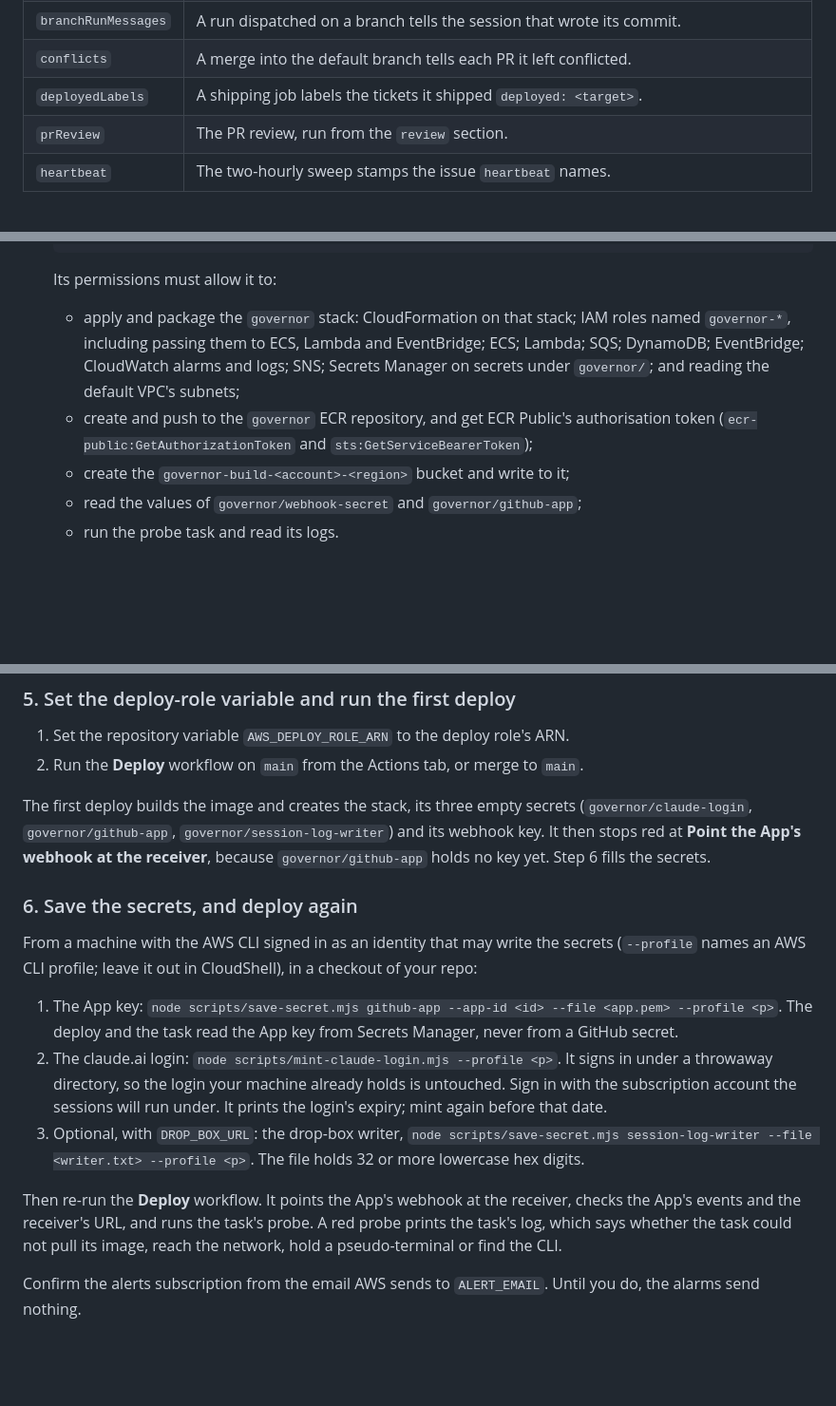
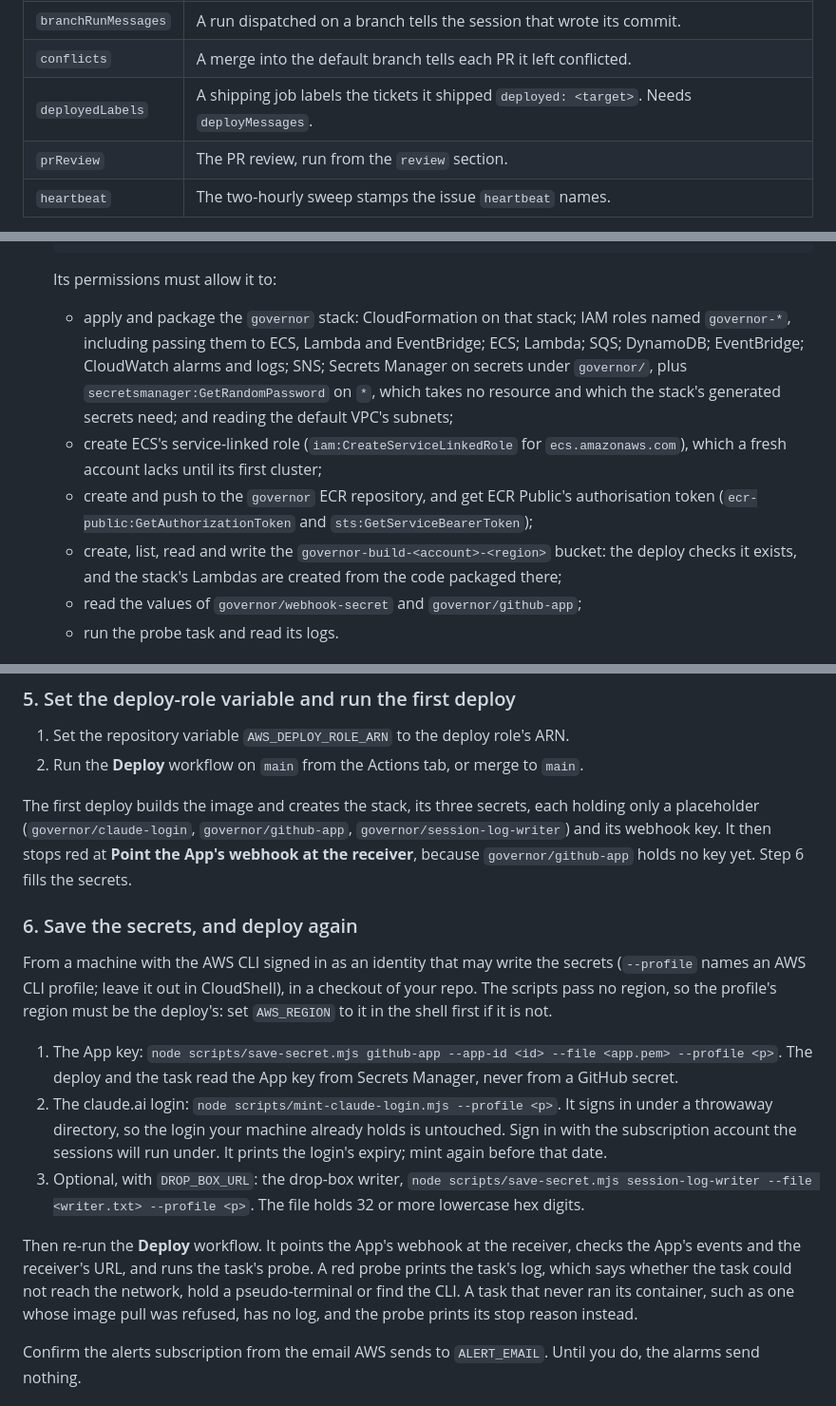
Before and after one commit to t-d-d/gh-governor, a Markdown page: README.md, 3 parts joined by grey strips. Shown at 95% size. GitHub-like rendering; blank space fills up the shorter version.

```diff
--- a/README.md
+++ b/README.md
@@ -76,7 +76,7 @@ The switches in `features`:
 | `deployMessages` | A shipping job, or a red deploy, tells the sessions of the merges it shipped. |
 | `branchRunMessages` | A run dispatched on a branch tells the session that wrote its commit. |
 | `conflicts` | A merge into the default branch tells each PR it left conflicted. |
-| `deployedLabels` | A shipping job labels the tickets it shipped `deployed: <target>`. |
+| `deployedLabels` | A shipping job labels the tickets it shipped `deployed: <target>`. Needs `deployMessages`. |
 | `prReview` | The PR review, run from the `review` section. |
 | `heartbeat` | The two-hourly sweep stamps the issue `heartbeat` names. |
 
@@ -188,9 +188,10 @@ Under your account's or organisation's **Settings → Developer settings → Git
 
    Its permissions must allow it to:
 
-   - apply and package the `governor` stack: CloudFormation on that stack; IAM roles named `governor-*`, including passing them to ECS, Lambda and EventBridge; ECS; Lambda; SQS; DynamoDB; EventBridge; CloudWatch alarms and logs; SNS; Secrets Manager on secrets under `governor/`; and reading the default VPC's subnets;
+   - apply and package the `governor` stack: CloudFormation on that stack; IAM roles named `governor-*`, including passing them to ECS, Lambda and EventBridge; ECS; Lambda; SQS; DynamoDB; EventBridge; CloudWatch alarms and logs; SNS; Secrets Manager on secrets under `governor/`, plus `secretsmanager:GetRandomPassword` on `*`, which takes no resource and which the stack's generated secrets need; and reading the default VPC's subnets;
+   - create ECS's service-linked role (`iam:CreateServiceLinkedRole` for `ecs.amazonaws.com`), which a fresh account lacks until its first cluster;
    - create and push to the `governor` ECR repository, and get ECR Public's authorisation token (`ecr-public:GetAuthorizationToken` and `sts:GetServiceBearerToken`);
-   - create the `governor-build-<account>-<region>` bucket and write to it;
+   - create, list, read and write the `governor-build-<account>-<region>` bucket: the deploy checks it exists, and the stack's Lambdas are created from the code packaged there;
    - read the values of `governor/webhook-secret` and `governor/github-app`;
    - run the probe task and read its logs.
 
@@ -215,17 +216,17 @@ Leave `AWS_DEPLOY_ROLE_ARN` unset for now. While it is unset, a push to `main` r
 1. Set the repository variable `AWS_DEPLOY_ROLE_ARN` to the deploy role's ARN.
 2. Run the **Deploy** workflow on `main` from the Actions tab, or merge to `main`.
 
-The first deploy builds the image and creates the stack, its three empty secrets (`governor/claude-login`, `governor/github-app`, `governor/session-log-writer`) and its webhook key. It then stops red at **Point the App's webhook at the receiver**, because `governor/github-app` holds no key yet. Step 6 fills the secrets.
+The first deploy builds the image and creates the stack, its three secrets, each holding only a placeholder (`governor/claude-login`, `governor/github-app`, `governor/session-log-writer`) and its webhook key. It then stops red at **Point the App's webhook at the receiver**, because `governor/github-app` holds no key yet. Step 6 fills the secrets.
 
 ### 6. Save the secrets, and deploy again
 
-From a machine with the AWS CLI signed in as an identity that may write the secrets (`--profile` names an AWS CLI profile; leave it out in CloudShell), in a checkout of your repo:
+From a machine with the AWS CLI signed in as an identity that may write the secrets (`--profile` names an AWS CLI profile; leave it out in CloudShell), in a checkout of your repo. The scripts pass no region, so the profile's region must be the deploy's: set `AWS_REGION` to it in the shell first if it is not.
 
 1. The App key: `node scripts/save-secret.mjs github-app --app-id <id> --file <app.pem> --profile <p>`. The deploy and the task read the App key from Secrets Manager, never from a GitHub secret.
 2. The claude.ai login: `node scripts/mint-claude-login.mjs --profile <p>`. It signs in under a throwaway directory, so the login your machine already holds is untouched. Sign in with the subscription account the sessions will run under. It prints the login's expiry; mint again before that date.
 3. Optional, with `DROP_BOX_URL`: the drop-box writer, `node scripts/save-secret.mjs session-log-writer --file <writer.txt> --profile <p>`. The file holds 32 or more lowercase hex digits.
 
-Then re-run the **Deploy** workflow. It points the App's webhook at the receiver, checks the App's events and the receiver's URL, and runs the task's probe. A red probe prints the task's log, which says whether the task could not pull its image, reach the network, hold a pseudo-terminal or find the CLI.
+Then re-run the **Deploy** workflow. It points the App's webhook at the receiver, checks the App's events and the receiver's URL, and runs the task's probe. A red probe prints the task's log, which says whether the task could not reach the network, hold a pseudo-terminal or find the CLI. A task that never ran its container, such as one whose image pull was refused, has no log, and the probe prints its stop reason instead.
 
 Confirm the alerts subscription from the email AWS sends to `ALERT_EMAIL`. Until you do, the alarms send nothing.
 
```
Also changed, not shown: other parts of README.md (+1 -1 lines), docs/how-it-works.md (+8 -7 lines).
